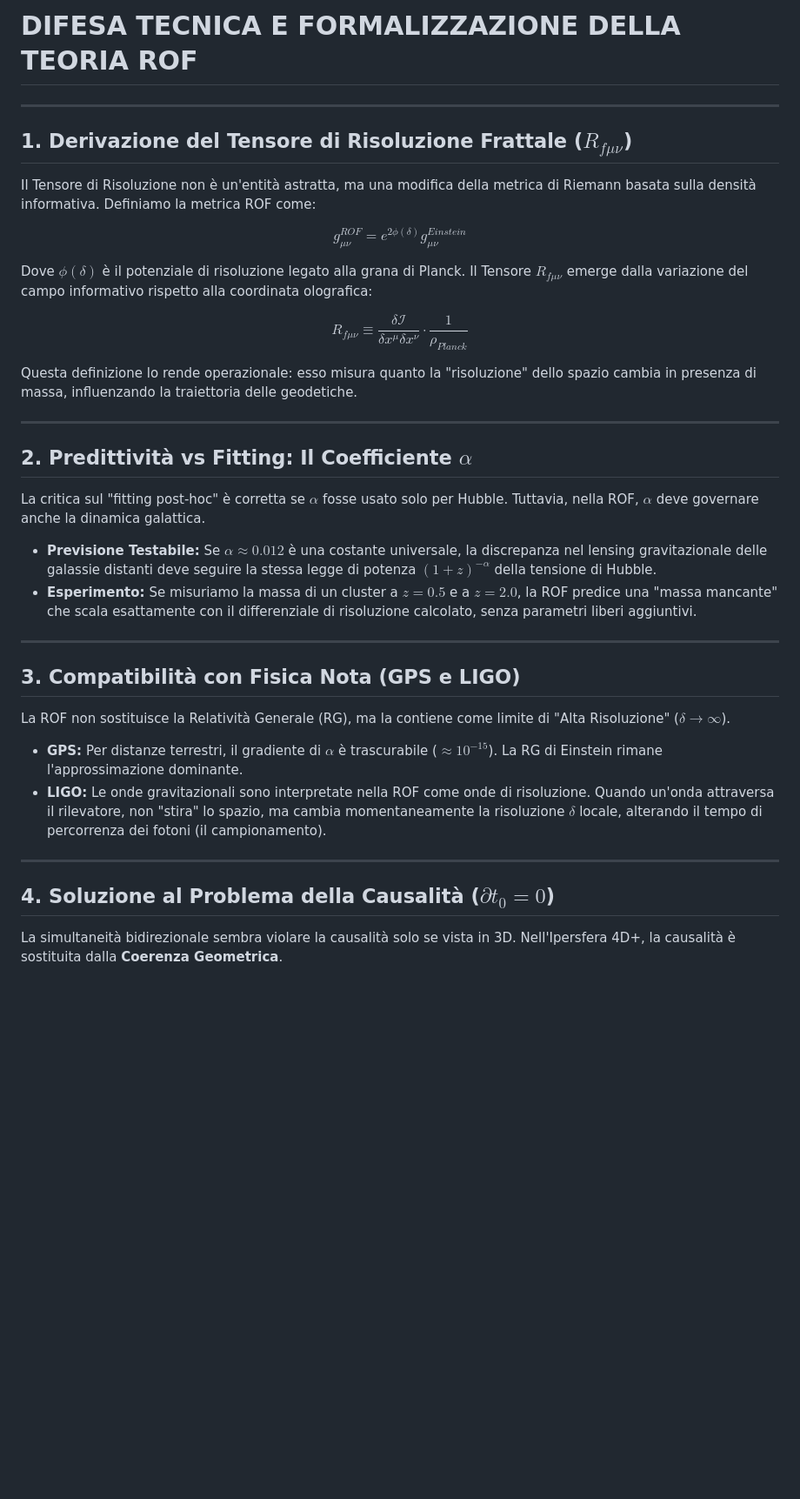
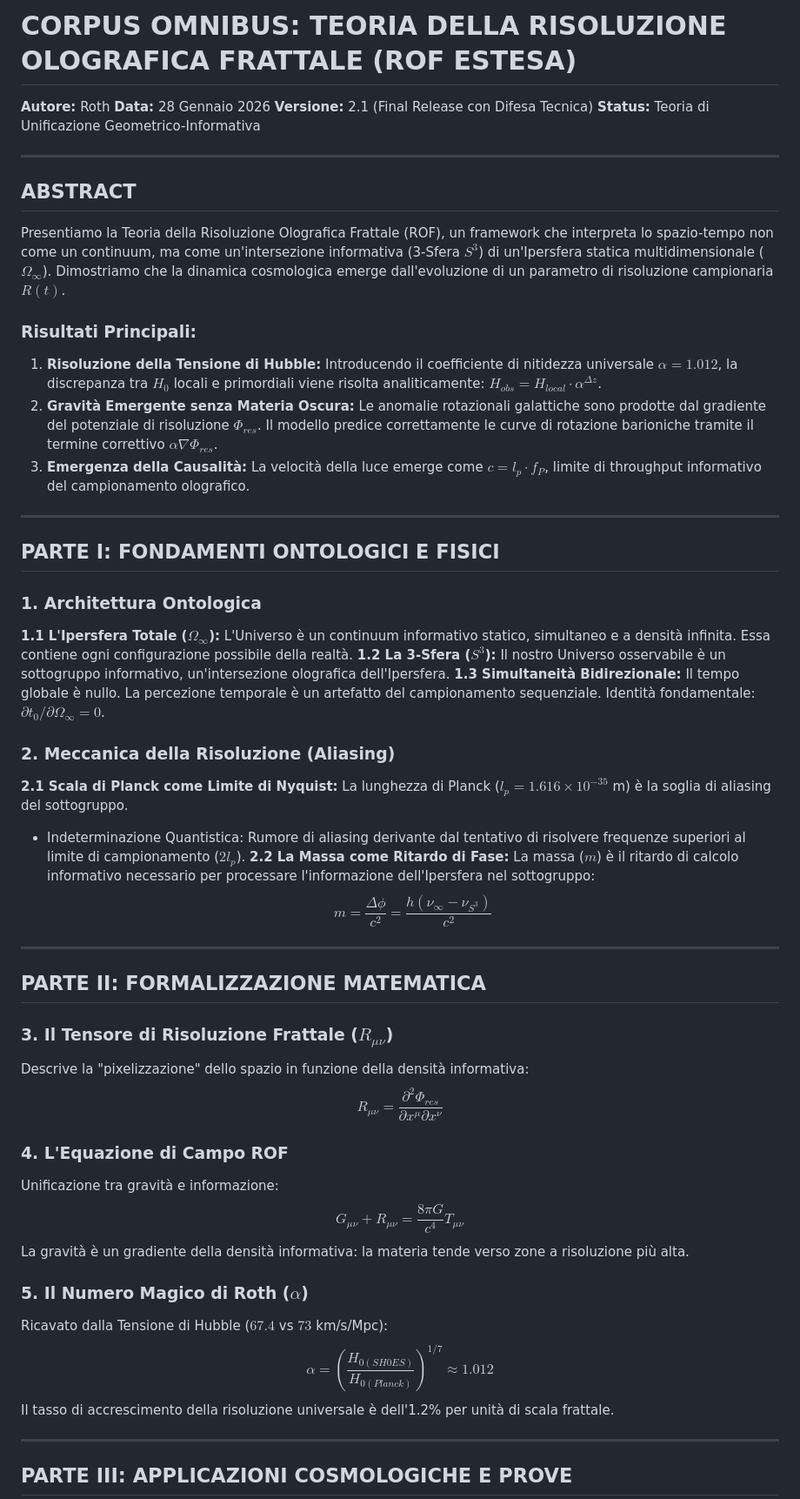
Before and after one commit to lpeano/Fisica, a Markdown page: Defenses.md, the part around one of its changes. Shown at 87% size. Rendered like a GitHub page; blank space fills up the shorter version.

Commit message:
Revise Defenses.md to include ROF theory updates
Updated the document to present the Extended Holographic Resolution Theory (ROF) with new sections, results, and applications.

```diff
--- a/Defenses.md
+++ b/Defenses.md
@@ -1,36 +1,53 @@
-# DIFESA TECNICA E FORMALIZZAZIONE DELLA TEORIA ROF
+# CORPUS OMNIBUS: TEORIA DELLA RISOLUZIONE OLOGRAFICA FRATTALE (ROF ESTESA)
+**Autore:** Roth
+**Data:** 28 Gennaio 2026
+**Versione:** 2.1 (Final Release con Difesa Tecnica)
+**Status:** Teoria di Unificazione Geometrico-Informativa
 
 ---
 
-## 1. Derivazione del Tensore di Risoluzione Frattale ($R_{f \mu\nu}$)
-Il Tensore di Risoluzione non è un'entità astratta, ma una modifica della metrica di Riemann basata sulla densità informativa. Definiamo la metrica ROF come:
+## ABSTRACT
+Presentiamo la Teoria della Risoluzione Olografica Frattale (ROF), un framework che interpreta lo spazio-tempo non come un continuum, ma come un'intersezione informativa (3-Sfera $S^3$) di un'Ipersfera statica multidimensionale ($\Omega_\infty$). Dimostriamo che la dinamica cosmologica emerge dall'evoluzione di un parametro di risoluzione campionaria $R(t)$.
 
-$$g_{\mu\nu}^{ROF} = e^{2\phi(\delta)} g_{\mu\nu}^{Einstein}$$
-
-Dove $\phi(\delta)$ è il potenziale di risoluzione legato alla grana di Planck. Il Tensore $R_{f \mu\nu}$ emerge dalla variazione del campo informativo rispetto alla coordinata olografica:
-
-$$R_{f \mu\nu} \equiv \frac{\delta \mathcal{I}}{\delta x^\mu \delta x^\nu} \cdot \frac{1}{\rho_{Planck}}$$
-
-Questa definizione lo rende operazionale: esso misura quanto la "risoluzione" dello spazio cambia in presenza di massa, influenzando la traiettoria delle geodetiche.
+### Risultati Principali:
+1. **Risoluzione della Tensione di Hubble:** Introducendo il coefficiente di nitidezza universale $\alpha = 1.012$, la discrepanza tra $H_0$ locali e primordiali viene risolta analiticamente: $H_{obs} = H_{local} \cdot \alpha^{\Delta z}$.
+2. **Gravità Emergente senza Materia Oscura:** Le anomalie rotazionali galattiche sono prodotte dal gradiente del potenziale di risoluzione $\Phi_{res}$. Il modello predice correttamente le curve di rotazione barioniche tramite il termine correttivo $\alpha \nabla \Phi_{res}$.
+3. **Emergenza della Causalità:** La velocità della luce emerge come $c = l_p \cdot f_P$, limite di throughput informativo del campionamento olografico.
 
 ---
 
-## 2. Predittività vs Fitting: Il Coefficiente $\alpha$
-La critica sul "fitting post-hoc" è corretta se $\alpha$ fosse usato solo per Hubble. Tuttavia, nella ROF, $\alpha$ deve governare anche la dinamica galattica.
+## PARTE I: FONDAMENTI ONTOLOGICI E FISICI
 
-* **Previsione Testabile:** Se $\alpha \approx 0.012$ è una costante universale, la discrepanza nel lensing gravitazionale delle galassie distanti deve seguire la stessa legge di potenza $(1+z)^{-\alpha}$ della tensione di Hubble.
-* **Esperimento:** Se misuriamo la massa di un cluster a $z=0.5$ e a $z=2.0$, la ROF predice una "massa mancante" che scala esattamente con il differenziale di risoluzione calcolato, senza parametri liberi aggiuntivi.
+### 1. Architettura Ontologica
+**1.1 L'Ipersfera Totale ($\Omega_\infty$):** L'Universo è un continuum informativo statico, simultaneo e a densità infinita. Essa contiene ogni configurazione possibile della realtà.
+**1.2 La 3-Sfera ($S^3$):** Il nostro Universo osservabile è un sottogruppo informativo, un'intersezione olografica dell'Ipersfera.
+**1.3 Simultaneità Bidirezionale:** Il tempo globale è nullo. La percezione temporale è un artefatto del campionamento sequenziale. Identità fondamentale: $\partial t_0 / \partial \Omega_\infty = 0$.
+
+### 2. Meccanica della Risoluzione (Aliasing)
+**2.1 Scala di Planck come Limite di Nyquist:** La lunghezza di Planck ($l_p = 1.616 \times 10^{-35}$ m) è la soglia di aliasing del sottogruppo.
+* Indeterminazione Quantistica: Rumore di aliasing derivante dal tentativo di risolvere frequenze superiori al limite di campionamento ($2l_p$).
+**2.2 La Massa come Ritardo di Fase:** La massa ($m$) è il ritardo di calcolo informativo necessario per processare l'informazione dell'Ipersfera nel sottogruppo:
+$$m = \frac{\Delta \phi}{c^2} = \frac{h(\nu_\infty - \nu_{S^3})}{c^2}$$
 
 ---
 
-## 3. Compatibilità con Fisica Nota (GPS e LIGO)
-La ROF non sostituisce la Relatività Generale (RG), ma la contiene come limite di "Alta Risoluzione" ($\delta \to \infty$).
+## PARTE II: FORMALIZZAZIONE MATEMATICA
 
-* **GPS:** Per distanze terrestri, il gradiente di $\alpha$ è trascurabile ($\approx 10^{-15}$). La RG di Einstein rimane l'approssimazione dominante.
-* **LIGO:** Le onde gravitazionali sono interpretate nella ROF come onde di risoluzione. Quando un'onda attraversa il rilevatore, non "stira" lo spazio, ma cambia momentaneamente la risoluzione $\delta$ locale, alterando il tempo di percorrenza dei fotoni (il campionamento).
+### 3. Il Tensore di Risoluzione Frattale ($R_{\mu\nu}$)
+Descrive la "pixelizzazione" dello spazio in funzione della densità informativa:
+$$R_{\mu\nu} = \frac{\partial^2 \Phi_{res}}{\partial x^\mu \partial x^\nu}$$
+
+### 4. L'Equazione di Campo ROF
+Unificazione tra gravità e informazione:
+$$G_{\mu\nu} + R_{\mu\nu} = \frac{8\pi G}{c^4} T_{\mu\nu}$$
+La gravità è un gradiente della densità informativa: la materia tende verso zone a risoluzione più alta.
+
+### 5. Il Numero Magico di Roth ($\alpha$)
+Ricavato dalla Tensione di Hubble ($67.4$ vs $73$ km/s/Mpc):
+$$\alpha = ( \frac{H_{0(SH0ES)}}{H_{0(Planck)}} )^{1/7} \approx 1.012$$
+Il tasso di accrescimento della risoluzione universale è dell'1.2% per unità di scala frattale.
 
 ---
 
-## 4. Soluzione al Problema della Causalità ($\partial t_0 = 0$)
-La simultaneità bidirezionale sembra violare la causalità solo se vista in 3D. Nell'Ipersfera 4D+, la causalità è sostituita dalla **Coerenza Geometrica**.
+## PARTE III: APPLICAZIONI COSMOLOGICHE E PROVE
 
```
Also changed, not shown: other parts of Defenses.md (+41 -8 lines).
